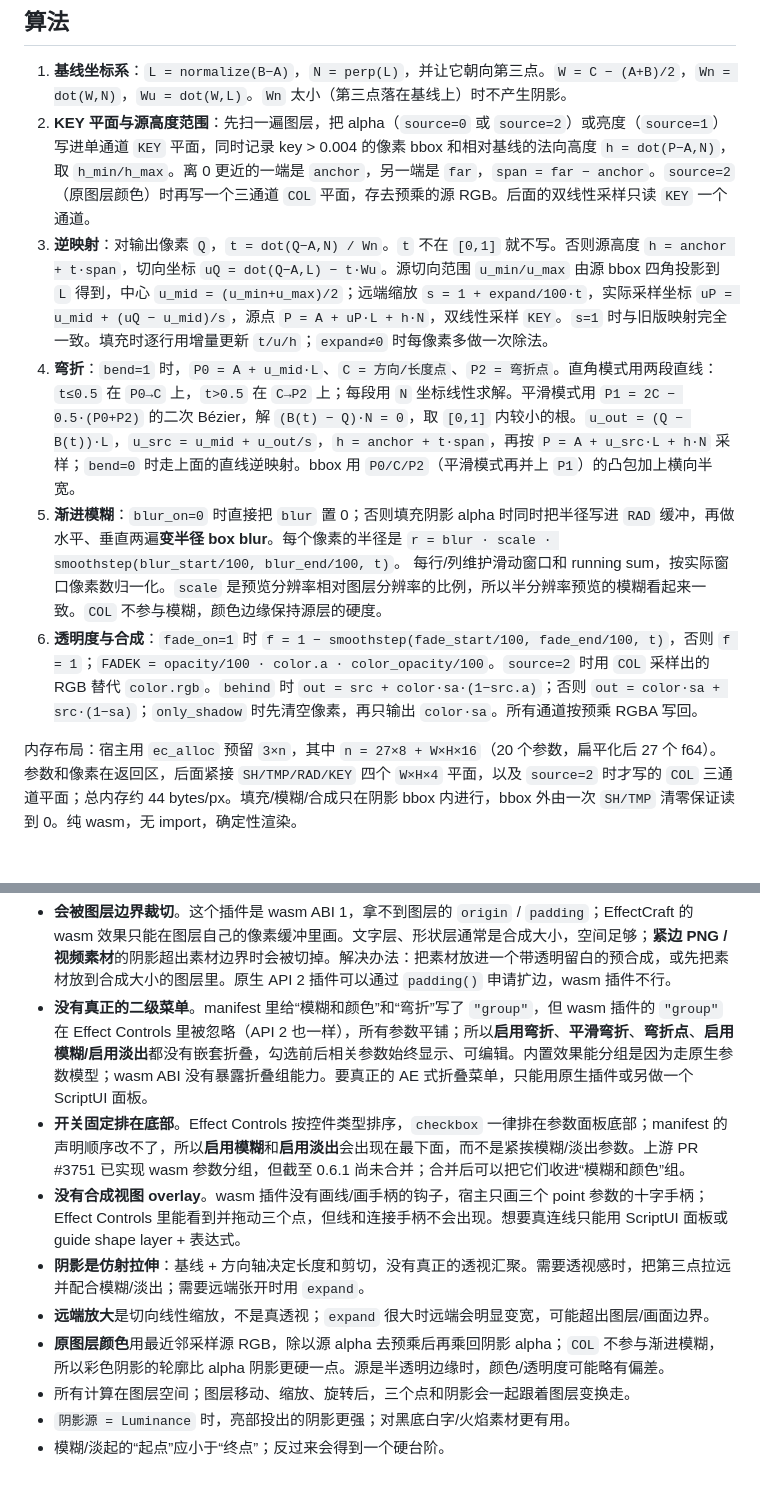
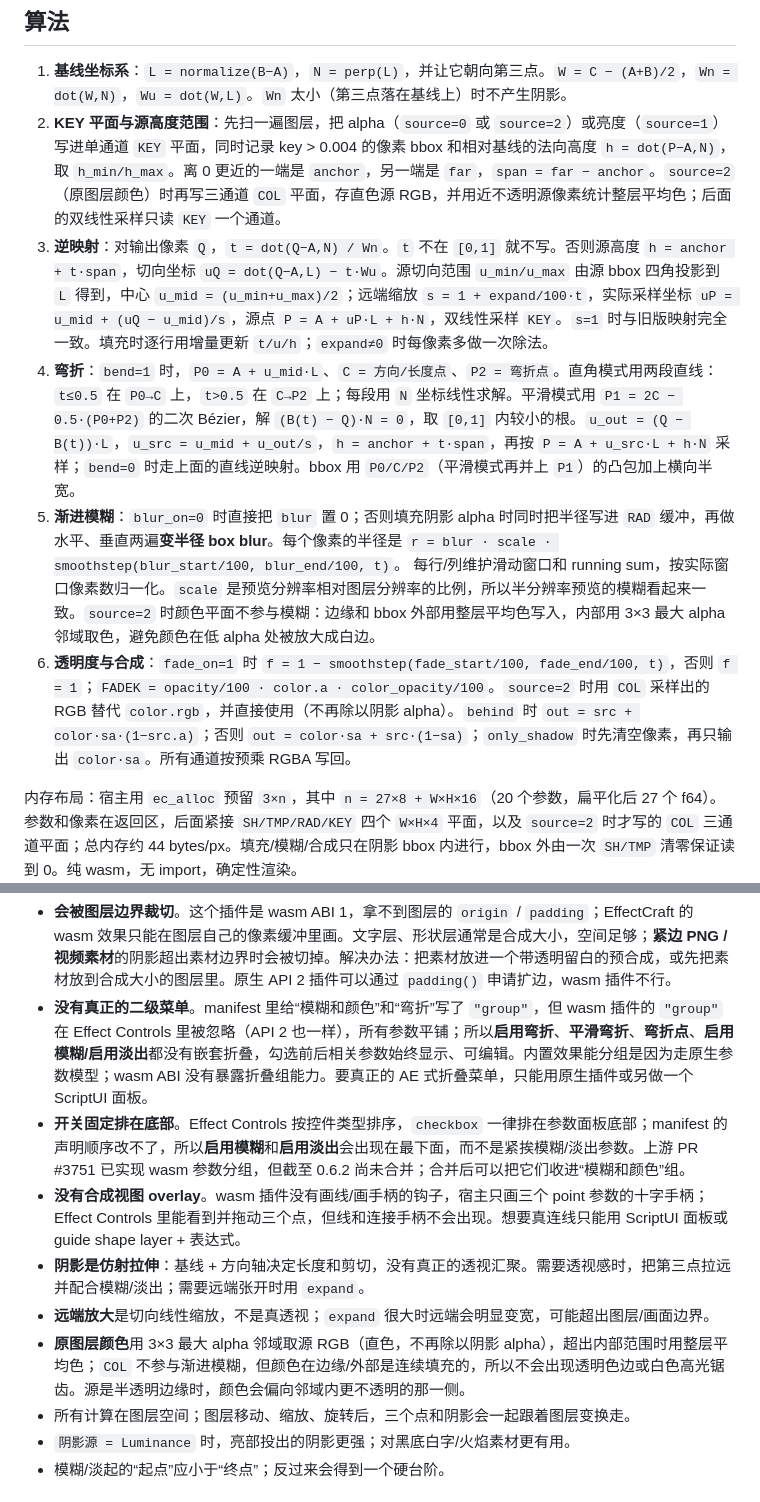
Before and after one commit to mossls-studio/mos-shadow, a Markdown page: README.md, 2 parts joined by grey strips. Rendered like a GitHub page; blank space fills up the shorter version.

```diff
--- a/README.md
+++ b/README.md
@@ -106,13 +107,13 @@ A（基线起点）───────────── B（基线终点）
 ## 算法
 
 1. **基线坐标系**：`L = normalize(B−A)`，`N = perp(L)`，并让它朝向第三点。`W = C − (A+B)/2`，`Wn = dot(W,N)`，`Wu = dot(W,L)`。`Wn` 太小（第三点落在基线上）时不产生阴影。
-2. **KEY 平面与源高度范围**：先扫一遍图层，把 alpha（`source=0` 或 `source=2`）或亮度（`source=1`）写进单通道 `KEY` 平面，同时记录 key > 0.004 的像素 bbox 和相对基线的法向高度 `h = dot(P−A,N)`，取 `h_min/h_max`。离 0 更近的一端是 `anchor`，另一端是 `far`，`span = far − anchor`。`source=2`（原图层颜色）时再写一个三通道 `COL` 平面，存去预乘的源 RGB。后面的双线性采样只读 `KEY` 一个通道。
+2. **KEY 平面与源高度范围**：先扫一遍图层，把 alpha（`source=0` 或 `source=2`）或亮度（`source=1`）写进单通道 `KEY` 平面，同时记录 key > 0.004 的像素 bbox 和相对基线的法向高度 `h = dot(P−A,N)`，取 `h_min/h_max`。离 0 更近的一端是 `anchor`，另一端是 `far`，`span = far − anchor`。`source=2`（原图层颜色）时再写三通道 `COL` 平面，存直色源 RGB，并用近不透明源像素统计整层平均色；后面的双线性采样只读 `KEY` 一个通道。
 3. **逆映射**：对输出像素 `Q`，`t = dot(Q−A,N) / Wn`。`t` 不在 `[0,1]` 就不写。否则源高度 `h = anchor + t·span`，切向坐标 `uQ = dot(Q−A,L) − t·Wu`。源切向范围 `u_min/u_max` 由源 bbox 四角投影到 `L` 得到，中心 `u_mid = (u_min+u_max)/2`；远端缩放 `s = 1 + expand/100·t`，实际采样坐标 `uP = u_mid + (uQ − u_mid)/s`，源点 `P = A + uP·L + h·N`，双线性采样 `KEY`。`s=1` 时与旧版映射完全一致。填充时逐行用增量更新 `t/u/h`；`expand≠0` 时每像素多做一次除法。
 4. **弯折**：`bend=1` 时，`P0 = A + u_mid·L`、`C = 方向/长度点`、`P2 = 弯折点`。直角模式用两段直线：`t≤0.5` 在 `P0→C` 上，`t>0.5` 在 `C→P2` 上；每段用 `N` 坐标线性求解。平滑模式用 `P1 = 2C − 0.5·(P0+P2)` 的二次 Bézier，解 `(B(t) − Q)·N = 0`，取 `[0,1]` 内较小的根。`u_out = (Q − B(t))·L`，`u_src = u_mid + u_out/s`，`h = anchor + t·span`，再按 `P = A + u_src·L + h·N` 采样；`bend=0` 时走上面的直线逆映射。bbox 用 `P0/C/P2`（平滑模式再并上 `P1`）的凸包加上横向半宽。
 5. **渐进模糊**：`blur_on=0` 时直接把 `blur` 置 0；否则填充阴影 alpha 时同时把半径写进 `RAD` 缓冲，再做水平、垂直两遍**变半径 box blur**。每个像素的半径是
    `r = blur · scale · smoothstep(blur_start/100, blur_end/100, t)`。
-   每行/列维护滑动窗口和 running sum，按实际窗口像素数归一化。`scale` 是预览分辨率相对图层分辨率的比例，所以半分辨率预览的模糊看起来一致。`COL` 不参与模糊，颜色边缘保持源层的硬度。
-6. **透明度与合成**：`fade_on=1` 时 `f = 1 − smoothstep(fade_start/100, fade_end/100, t)`，否则 `f = 1`；`FADEK = opacity/100 · color.a · color_opacity/100`。`source=2` 时用 `COL` 采样出的 RGB 替代 `color.rgb`。`behind` 时 `out = src + color·sa·(1−src.a)`；否则 `out = color·sa + src·(1−sa)`；`only_shadow` 时先清空像素，再只输出 `color·sa`。所有通道按预乘 RGBA 写回。
+   每行/列维护滑动窗口和 running sum，按实际窗口像素数归一化。`scale` 是预览分辨率相对图层分辨率的比例，所以半分辨率预览的模糊看起来一致。`source=2` 时颜色平面不参与模糊：边缘和 bbox 外部用整层平均色写入，内部用 3×3 最大 alpha 邻域取色，避免颜色在低 alpha 处被放大成白边。
+6. **透明度与合成**：`fade_on=1` 时 `f = 1 − smoothstep(fade_start/100, fade_end/100, t)`，否则 `f = 1`；`FADEK = opacity/100 · color.a · color_opacity/100`。`source=2` 时用 `COL` 采样出的 RGB 替代 `color.rgb`，并直接使用（不再除以阴影 alpha）。`behind` 时 `out = src + color·sa·(1−src.a)`；否则 `out = color·sa + src·(1−sa)`；`only_shadow` 时先清空像素，再只输出 `color·sa`。所有通道按预乘 RGBA 写回。
 
 内存布局：宿主用 `ec_alloc` 预留 `3×n`，其中 `n = 27×8 + W×H×16`（20 个参数，扁平化后 27 个 f64）。参数和像素在返回区，后面紧接 `SH/TMP/RAD/KEY` 四个 `W×H×4` 平面，以及 `source=2` 时才写的 `COL` 三通道平面；总内存约 44 bytes/px。填充/模糊/合成只在阴影 bbox 内进行，bbox 外由一次 `SH/TMP` 清零保证读到 0。纯 wasm，无 import，确定性渲染。
 
@@ -131,11 +134,11 @@ A（基线起点）───────────── B（基线终点）
 
 - **会被图层边界裁切**。这个插件是 wasm ABI 1，拿不到图层的 `origin` / `padding`；EffectCraft 的 wasm 效果只能在图层自己的像素缓冲里画。文字层、形状层通常是合成大小，空间足够；**紧边 PNG / 视频素材**的阴影超出素材边界时会被切掉。解决办法：把素材放进一个带透明留白的预合成，或先把素材放到合成大小的图层里。原生 API 2 插件可以通过 `padding()` 申请扩边，wasm 插件不行。
 - **没有真正的二级菜单**。manifest 里给“模糊和颜色”和“弯折”写了 `"group"`，但 wasm 插件的 `"group"` 在 Effect Controls 里被忽略（API 2 也一样），所有参数平铺；所以**启用弯折**、**平滑弯折**、**弯折点**、**启用模糊/启用淡出**都没有嵌套折叠，勾选前后相关参数始终显示、可编辑。内置效果能分组是因为走原生参数模型；wasm ABI 没有暴露折叠组能力。要真正的 AE 式折叠菜单，只能用原生插件或另做一个 ScriptUI 面板。
-- **开关固定排在底部**。Effect Controls 按控件类型排序，`checkbox` 一律排在参数面板底部；manifest 的声明顺序改不了，所以**启用模糊**和**启用淡出**会出现在最下面，而不是紧挨模糊/淡出参数。上游 PR #3751 已实现 wasm 参数分组，但截至 0.6.1 尚未合并；合并后可以把它们收进“模糊和颜色”组。
+- **开关固定排在底部**。Effect Controls 按控件类型排序，`checkbox` 一律排在参数面板底部；manifest 的声明顺序改不了，所以**启用模糊**和**启用淡出**会出现在最下面，而不是紧挨模糊/淡出参数。上游 PR #3751 已实现 wasm 参数分组，但截至 0.6.2 尚未合并；合并后可以把它们收进“模糊和颜色”组。
 - **没有合成视图 overlay**。wasm 插件没有画线/画手柄的钩子，宿主只画三个 point 参数的十字手柄；Effect Controls 里能看到并拖动三个点，但线和连接手柄不会出现。想要真连线只能用 ScriptUI 面板或 guide shape layer + 表达式。
 - **阴影是仿射拉伸**：基线 + 方向轴决定长度和剪切，没有真正的透视汇聚。需要透视感时，把第三点拉远并配合模糊/淡出；需要远端张开时用 `expand`。
 - **远端放大**是切向线性缩放，不是真透视；`expand` 很大时远端会明显变宽，可能超出图层/画面边界。
-- **原图层颜色**用最近邻采样源 RGB，除以源 alpha 去预乘后再乘回阴影 alpha；`COL` 不参与渐进模糊，所以彩色阴影的轮廓比 alpha 阴影更硬一点。源是半透明边缘时，颜色/透明度可能略有偏差。
+- **原图层颜色**用 3×3 最大 alpha 邻域取源 RGB（直色，不再除以阴影 alpha），超出内部范围时用整层平均色；`COL` 不参与渐进模糊，但颜色在边缘/外部是连续填充的，所以不会出现透明色边或白色高光锯齿。源是半透明边缘时，颜色会偏向邻域内更不透明的那一侧。
 - 所有计算在图层空间；图层移动、缩放、旋转后，三个点和阴影会一起跟着图层变换走。
 - `阴影源 = Luminance` 时，亮部投出的阴影更强；对黑底白字/火焰素材更有用。
 - 模糊/淡起的“起点”应小于“终点”；反过来会得到一个硬台阶。
```
Also changed, not shown: other parts of README.md (+6 -2 lines), dist/mos_shadow/README.md (+11 -7 lines), docs/preview-layer-color-text.png (added), 7 other files.
